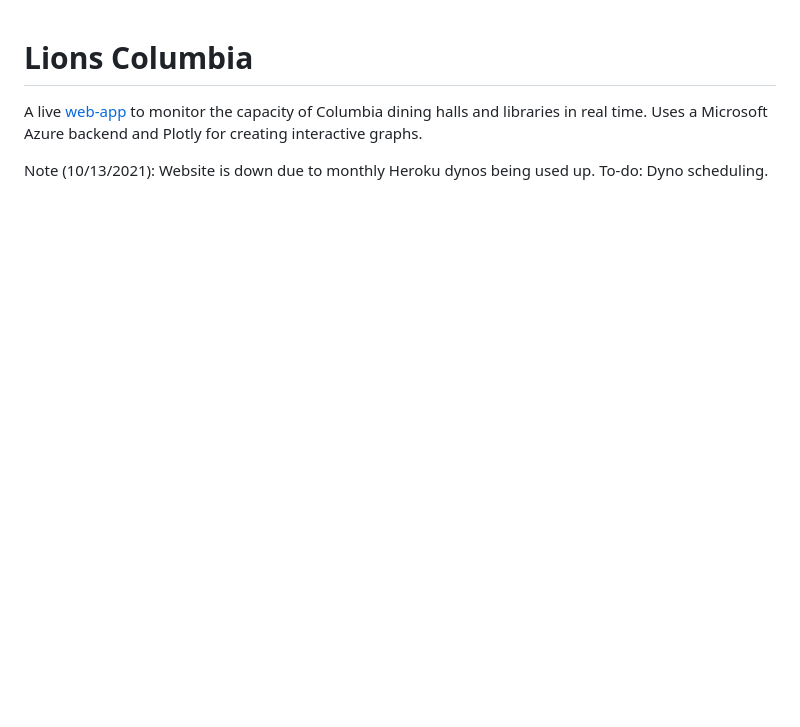
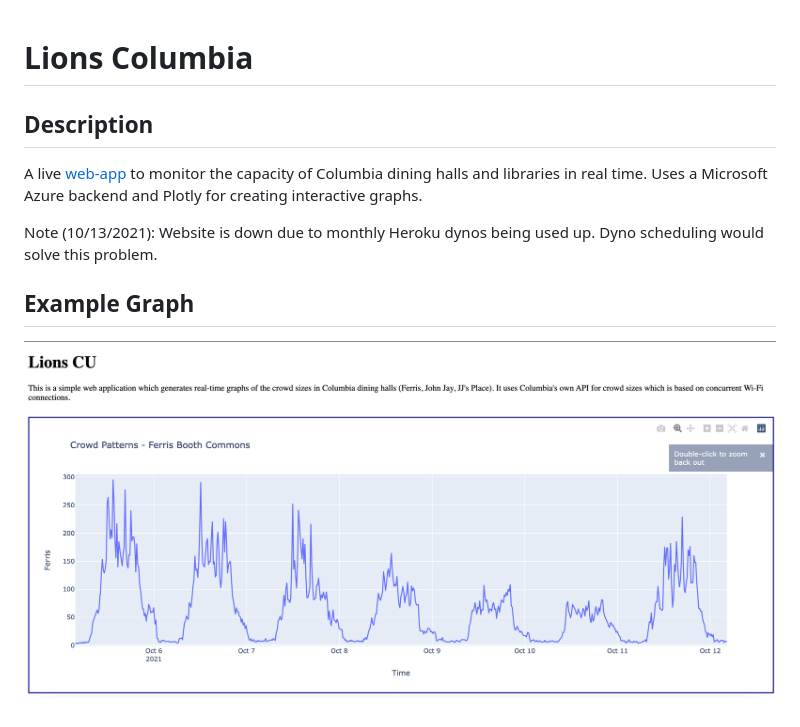
Before and after one commit to apadaki/lions-cu, a Markdown page: README.md, the part around the change. GitHub-like rendering; pictures changed too: example_graph.png (added); blank space fills up the shorter version.

Commit message:
updated README with graph screenshot

```diff
--- a/README.md
+++ b/README.md
@@ -1,4 +1,10 @@
 # Lions Columbia
+
+## Description
 A live [web-app](http://lionscu.live/) to monitor the capacity of Columbia dining halls and libraries in real time. Uses a Microsoft Azure backend and Plotly for creating interactive graphs.
 
-Note (10/13/2021): Website is down due to monthly Heroku dynos being used up. To-do: Dyno scheduling.
+Note (10/13/2021): Website is down due to monthly Heroku dynos being used up. Dyno scheduling would solve this problem.
+
+## Example Graph
+
+![example graph](example_graph.png)
```
